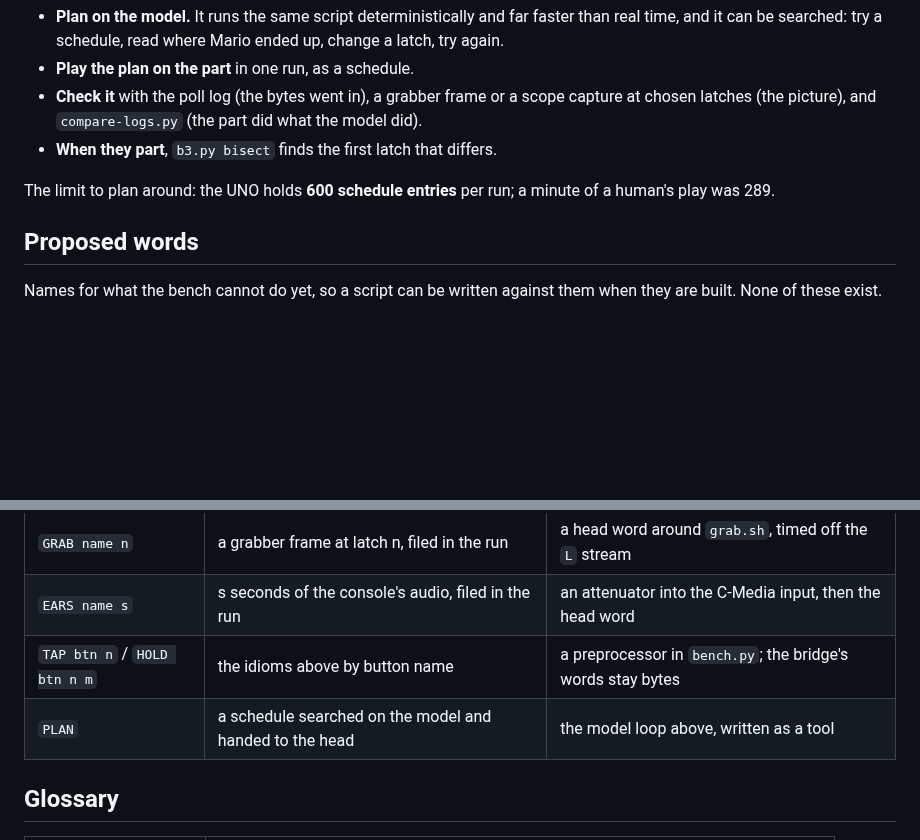
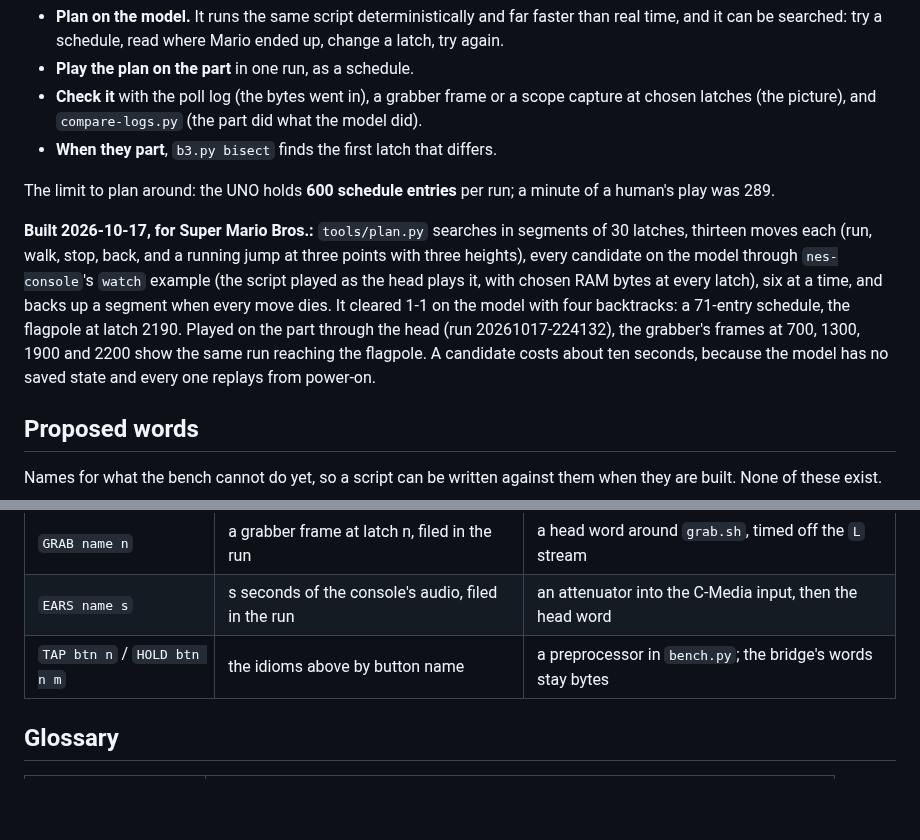
Before and after one commit to tinymachines/nes-bench, a Markdown page: docs/bench-language.md, 2 parts joined by grey strips. GitHub-like rendering; blank space fills up the shorter version.

Commit message:
bench-language: PLAN is built, for Super Mario Bros., and cleared 1-1 on the part
Co-Authored-By: Claude Opus 5.5 <noreply@anthropic.com>

```diff
--- a/docs/bench-language.md
+++ b/docs/bench-language.md
@@ -235,6 +235,18 @@ Bros. does not wait that long. So the bench is an **open-loop** player:
 The limit to plan around: the UNO holds **600 schedule entries** per
 run; a minute of a human's play was 289.
 
+**Built 2026-10-17, for Super Mario Bros.:** `tools/plan.py` searches in
+segments of 30 latches, thirteen moves each (run, walk, stop, back, and
+a running jump at three points with three heights), every candidate on
+the model through `nes-console`'s `watch` example (the script played as
+the head plays it, with chosen RAM bytes at every latch), six at a time,
+and backs up a segment when every move dies. It cleared 1-1 on the model
+with four backtracks: a 71-entry schedule, the flagpole at latch 2190.
+Played on the part through the head (run 20261017-224132), the grabber's
+frames at 700, 1300, 1900 and 2200 show the same run reaching the
+flagpole. A candidate costs about ten seconds, because the model has no
+saved state and every one replays from power-on.
+
 ## Proposed words
 
 Names for what the bench cannot do yet, so a script can be written
@@ -245,7 +257,6 @@ against them when they are built. None of these exist.
 | `GRAB name n` | a grabber frame at latch n, filed in the run | a head word around `grab.sh`, timed off the `L` stream |
 | `EARS name s` | s seconds of the console's audio, filed in the run | an attenuator into the C-Media input, then the head word |
 | `TAP btn n` / `HOLD btn n m` | the idioms above by button name | a preprocessor in `bench.py`; the bridge's words stay bytes |
-| `PLAN` | a schedule searched on the model and handed to the head | the model loop above, written as a tool |
 
 ## Glossary
 
```
